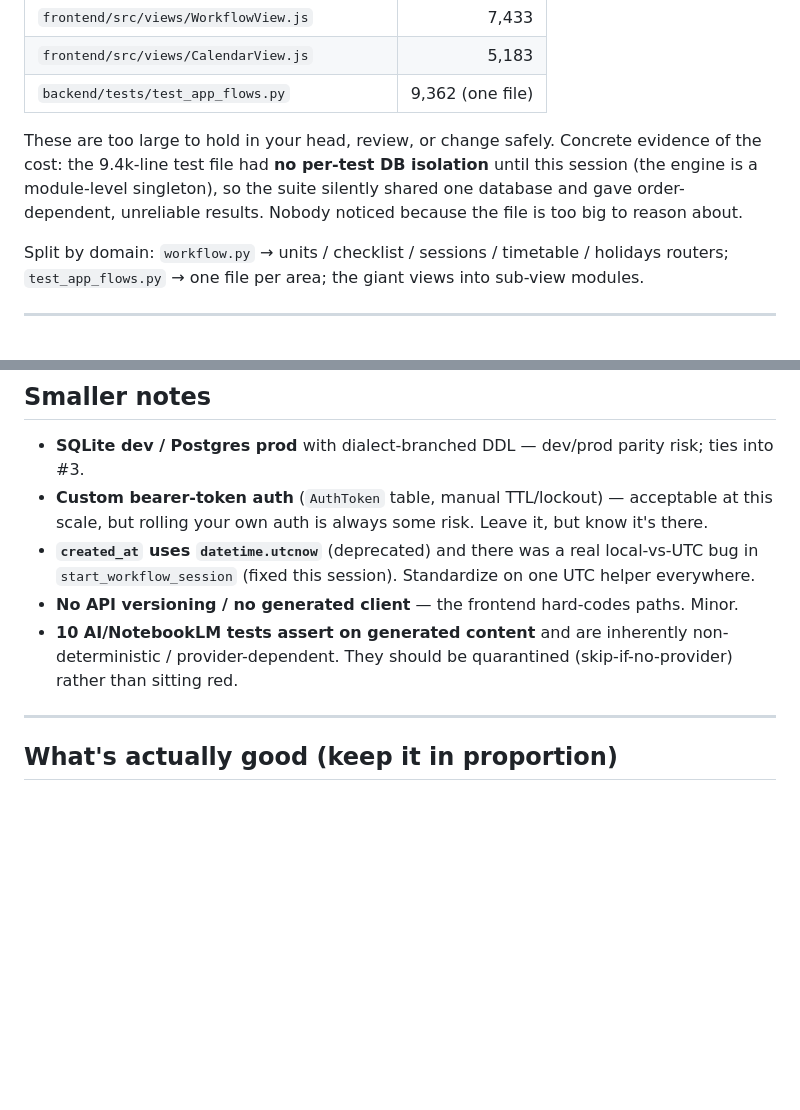
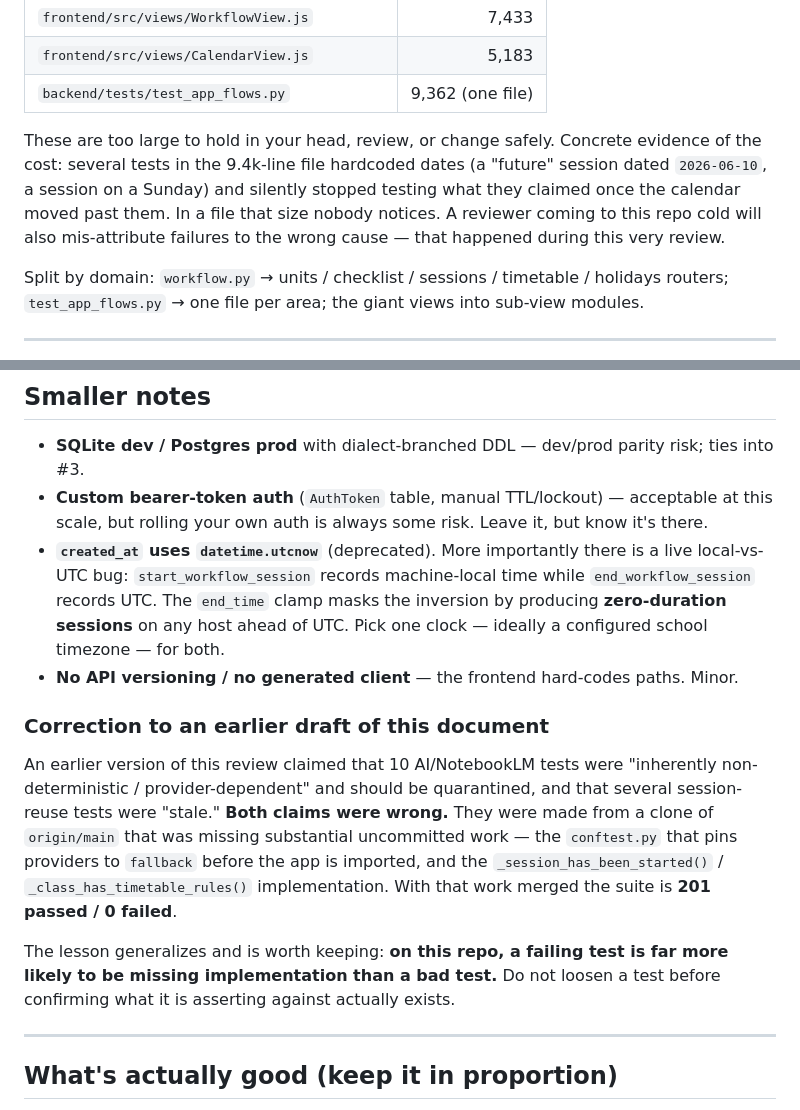
Before and after one commit to daseknahri/teacher, a Markdown page: docs/roadmap/ARCHITECTURE-EVALUATION-2026-07.md, 2 parts joined by grey strips. GitHub-like rendering; blank space fills up the shorter version.

```diff
--- a/docs/roadmap/ARCHITECTURE-EVALUATION-2026-07.md
+++ b/docs/roadmap/ARCHITECTURE-EVALUATION-2026-07.md
@@ -106,9 +106,10 @@ Measured this session:
 | `backend/tests/test_app_flows.py` | 9,362 (one file) |
 
 These are too large to hold in your head, review, or change safely. Concrete evidence of the cost:
-the 9.4k-line test file had **no per-test DB isolation** until this session (the engine is a
-module-level singleton), so the suite silently shared one database and gave order-dependent,
-unreliable results. Nobody noticed because the file is too big to reason about.
+several tests in the 9.4k-line file hardcoded dates (a "future" session dated `2026-06-10`, a session
+on a Sunday) and silently stopped testing what they claimed once the calendar moved past them. In a
+file that size nobody notices. A reviewer coming to this repo cold will also mis-attribute failures
+to the wrong cause — that happened during this very review.
 
 Split by domain: `workflow.py` → units / checklist / sessions / timetable / holidays routers;
 `test_app_flows.py` → one file per area; the giant views into sub-view modules.
@@ -140,11 +141,24 @@ a "when you can," not "now" — but it's the frontend's central problem.
 - **SQLite dev / Postgres prod** with dialect-branched DDL — dev/prod parity risk; ties into #3.
 - **Custom bearer-token auth** (`AuthToken` table, manual TTL/lockout) — acceptable at this scale,
   but rolling your own auth is always some risk. Leave it, but know it's there.
-- **`created_at` uses `datetime.utcnow`** (deprecated) and there was a real local-vs-UTC bug in
-  `start_workflow_session` (fixed this session). Standardize on one UTC helper everywhere.
+- **`created_at` uses `datetime.utcnow`** (deprecated). More importantly there is a live
+  local-vs-UTC bug: `start_workflow_session` records machine-local time while `end_workflow_session`
+  records UTC. The `end_time` clamp masks the inversion by producing **zero-duration sessions** on
+  any host ahead of UTC. Pick one clock — ideally a configured school timezone — for both.
 - **No API versioning / no generated client** — the frontend hard-codes paths. Minor.
-- **10 AI/NotebookLM tests assert on generated content** and are inherently non-deterministic /
-  provider-dependent. They should be quarantined (skip-if-no-provider) rather than sitting red.
+
+### Correction to an earlier draft of this document
+
+An earlier version of this review claimed that 10 AI/NotebookLM tests were "inherently
+non-deterministic / provider-dependent" and should be quarantined, and that several session-reuse
+tests were "stale." **Both claims were wrong.** They were made from a clone of `origin/main` that was
+missing substantial uncommitted work — the `conftest.py` that pins providers to `fallback` before the
+app is imported, and the `_session_has_been_started()` / `_class_has_timetable_rules()`
+implementation. With that work merged the suite is **201 passed / 0 failed**.
+
+The lesson generalizes and is worth keeping: **on this repo, a failing test is far more likely to be
+missing implementation than a bad test.** Do not loosen a test before confirming what it is asserting
+against actually exists.
 
 ---
 
```
Also changed, not shown: HANDOFF.md (+36 -25 lines), docs/roadmap/CONTENT-CURRICULUM-STRATEGY.md (+17 -3 lines).
